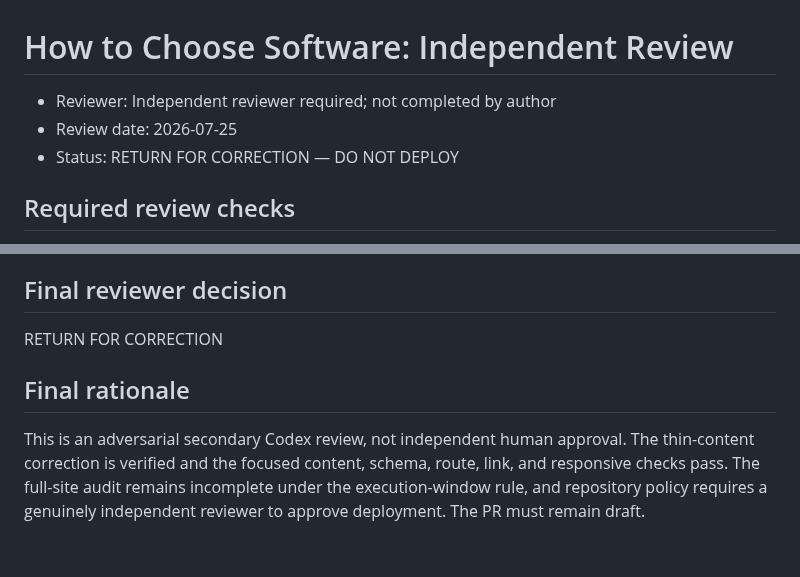
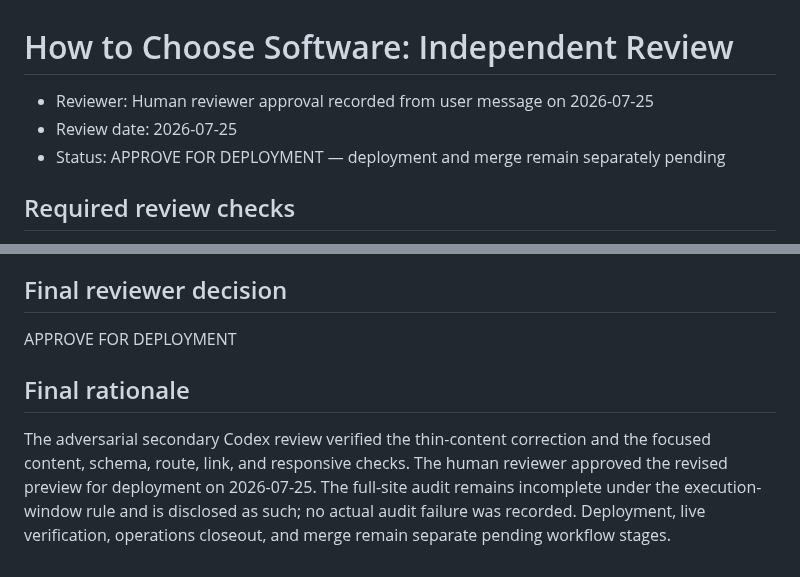
Before and after one commit to thetrendhawk/choose-better-tech, a Markdown page: docs/quality/how-to-choose-software-independent-review.md, 2 parts joined by grey strips. GitHub-like rendering.

Commit message:
Record human approval for buyer guide

```diff
--- a/docs/quality/how-to-choose-software-independent-review.md
+++ b/docs/quality/how-to-choose-software-independent-review.md
@@ -1,8 +1,8 @@
 # How to Choose Software: Independent Review
 
-- Reviewer: Independent reviewer required; not completed by author
+- Reviewer: Human reviewer approval recorded from user message on 2026-07-25
 - Review date: 2026-07-25
-- Status: RETURN FOR CORRECTION — DO NOT DEPLOY
+- Status: APPROVE FOR DEPLOYMENT — deployment and merge remain separately pending
 
 ## Required review checks
 
@@ -25,8 +25,8 @@
 
 ## Final reviewer decision
 
-RETURN FOR CORRECTION
+APPROVE FOR DEPLOYMENT
 
 ## Final rationale
 
-This is an adversarial secondary Codex review, not independent human approval. The thin-content correction is verified and the focused content, schema, route, link, and responsive checks pass. The full-site audit remains incomplete under the execution-window rule, and repository policy requires a genuinely independent reviewer to approve deployment. The PR must remain draft.
+The adversarial secondary Codex review verified the thin-content correction and the focused content, schema, route, link, and responsive checks. The human reviewer approved the revised preview for deployment on 2026-07-25. The full-site audit remains incomplete under the execution-window rule and is disclosed as such; no actual audit failure was recorded. Deployment, live verification, operations closeout, and merge remain separate pending workflow stages.
```
Also changed, not shown: docs/quality/how-to-choose-software-quality-scorecard.md (+2 -2 lines).
